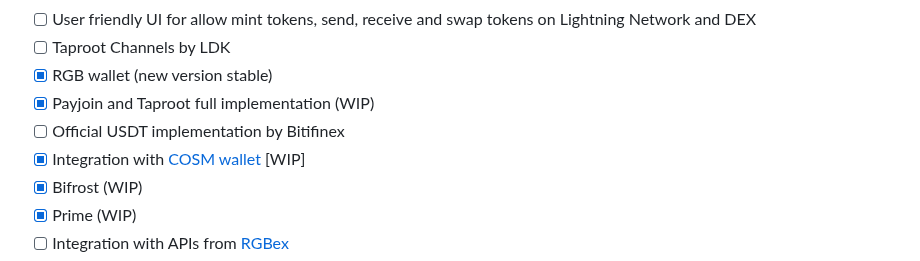
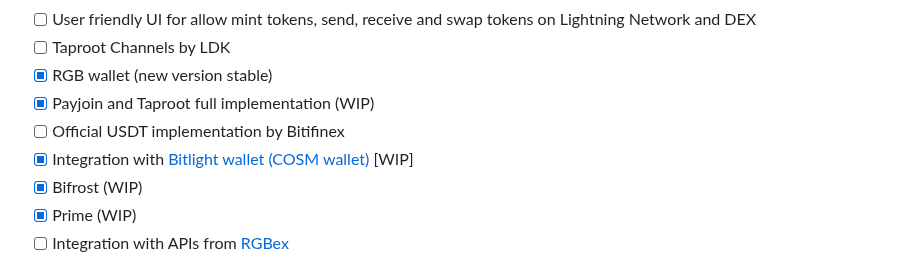
Before and after one commit to BitSwap-BiFi/Bitswap-demo, a Markdown page: README.md, the part around the change. Rendered like a GitHub page.

```diff
--- a/README.md
+++ b/README.md
@@ -66,7 +66,7 @@ How there's no lunch free, you can lose sats in these scenarios:
 - [x] RGB wallet (new version stable)
 - [x] Payjoin and Taproot full implementation (WIP)
 - [ ] Official USDT implementation by Bitifinex
-- [x] Integration with [COSM wallet](http://www.cosminmart.com/#/Wallet) [WIP]
+- [x] Integration with [Bitlight wallet (COSM wallet)](http://www.cosminmart.com/#/Wallet) [WIP]
 - [x] Bifrost (WIP)
 - [x] Prime (WIP)
 - [ ] Integration with APIs from [RGBex](https://rgbex.io/)
```
